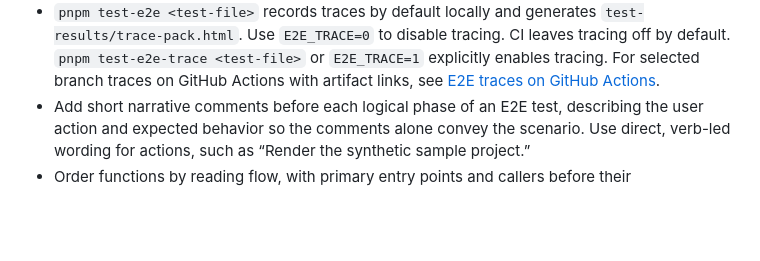
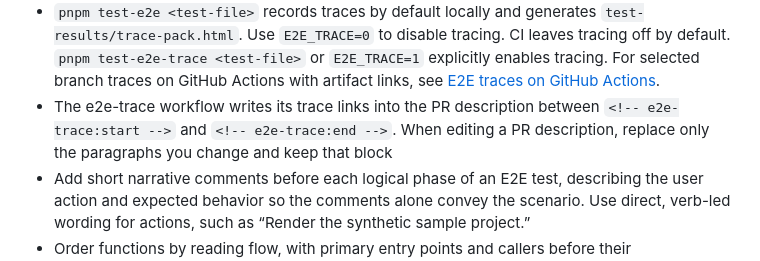
Before and after one commit to hi-ogawa/toy-compositor, a Markdown page: AGENTS.md, the part around the change. GitHub-like rendering; blank space fills up the shorter version.

Commit message:
docs: keep the e2e-trace block when editing PR descriptions
Co-Authored-By: Claude Opus 5.5 <noreply@anthropic.com>

```diff
--- a/AGENTS.md
+++ b/AGENTS.md
@@ -22,6 +22,7 @@
 - Do not add e2e checks for `--help` text, the bundled paths it prints, or package file lists. Verify packaging by hand
 - When an existing test fails, first verify from first principles whether its expectation is correct. Do not compensate in the implementation merely to preserve an incorrect test.
 - `pnpm test-e2e <test-file>` records traces by default locally and generates `test-results/trace-pack.html`. Use `E2E_TRACE=0` to disable tracing. CI leaves tracing off by default. `pnpm test-e2e-trace <test-file>` or `E2E_TRACE=1` explicitly enables tracing. For selected branch traces on GitHub Actions with artifact links, see [E2E traces on GitHub Actions](docs/e2e.md).
+- The e2e-trace workflow writes its trace links into the PR description between `<!-- e2e-trace:start -->` and `<!-- e2e-trace:end -->`. When editing a PR description, replace only the paragraphs you change and keep that block
 - Add short narrative comments before each logical phase of an E2E test, describing the user action and expected behavior so the comments alone convey the scenario. Use direct, verb-led wording for actions, such as “Render the synthetic sample project.”
 - Order functions by reading flow, with primary entry points and callers before their implementation helpers
 - Prefer `undefined` over `null`
```
